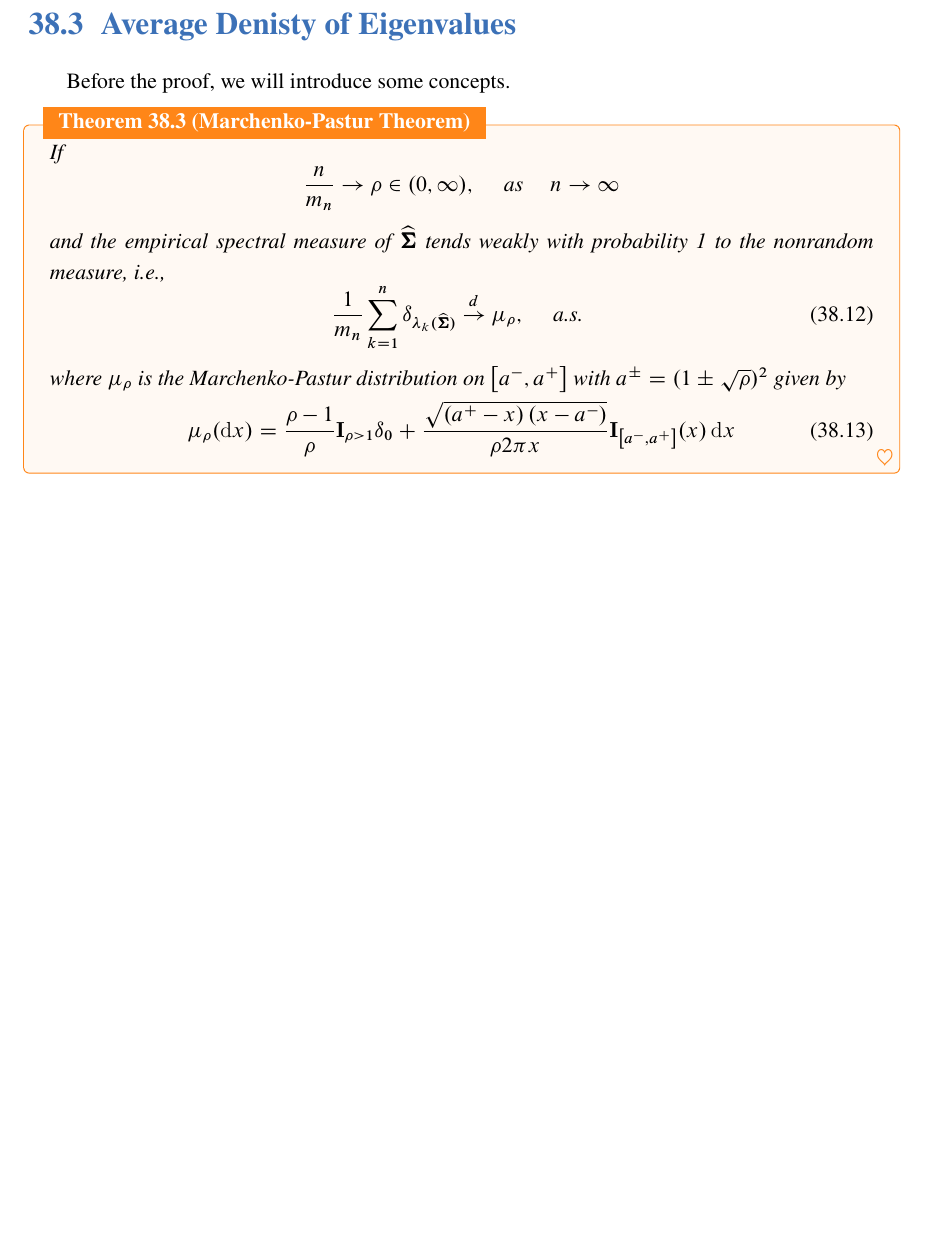
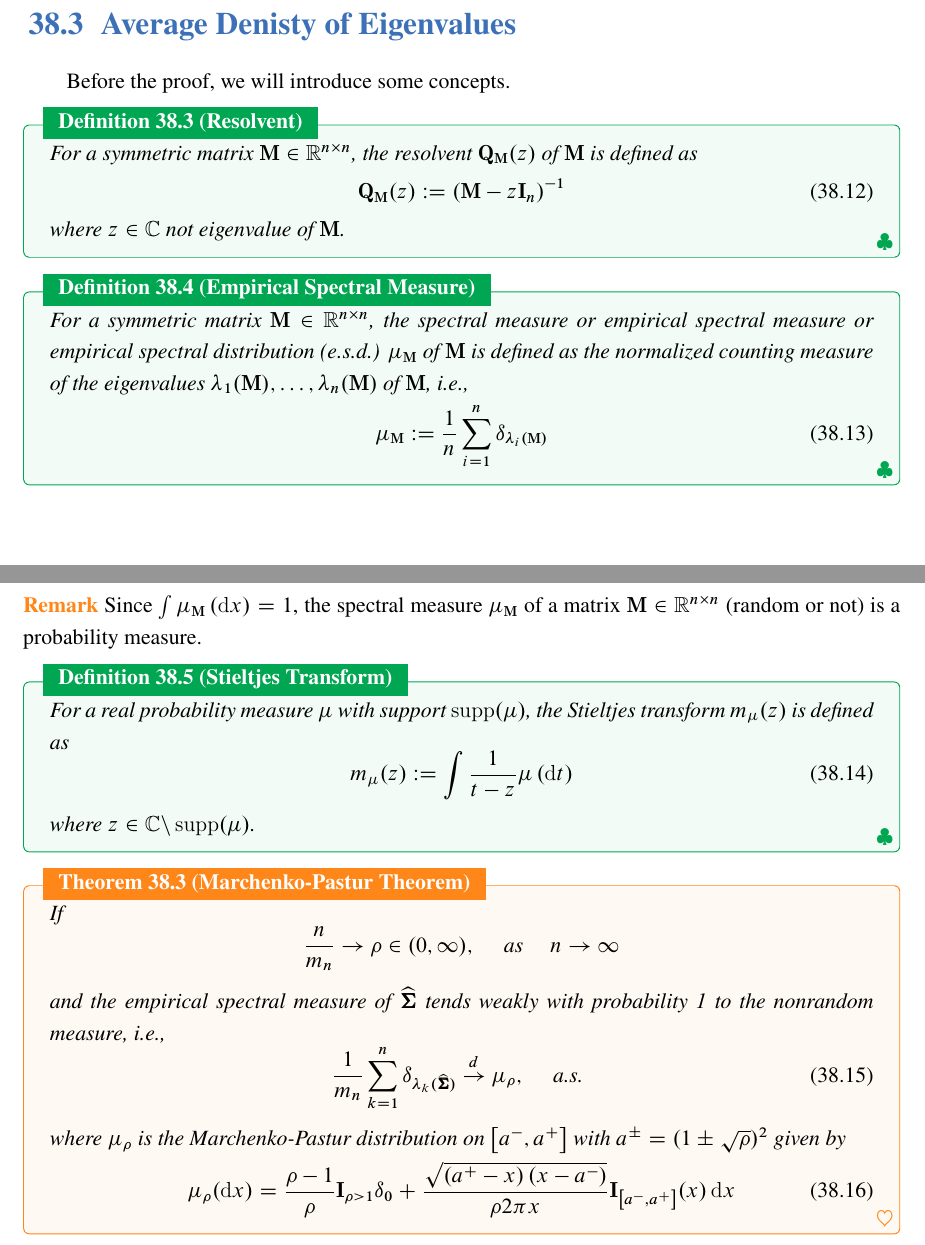
Before and after one commit to signorinoy/probe, a LaTeX thesis (index.tex, which reads random-matrix-theory/wishart-and-laguerre-ensembles.tex): part of page 110 of 112 before the commit and two parts of pages 110 and 111 of 112 after it, the two joined at a grey line, cut so that both start at the same text, the shorter picture padded with empty space. The pictures show the PDF file index.pdf that the author committed with the source.

Commit message:
:zap: update random-matrix-theory

```diff
--- a/random-matrix-theory/wishart-and-laguerre-ensembles.tex
+++ b/random-matrix-theory/wishart-and-laguerre-ensembles.tex
@@ -243,6 +243,32 @@ where $\beta=1$ and
 
 Before the proof, we will introduce some concepts.
 
+\begin{definition}[Resolvent]
+    For a symmetric matrix $\mathbf{M}\in\mathbb{R}^{n\times n}$, the resolvent $\mathbf{Q}_{\mathbf{M}}(z)$ of $\mathbf{M}$ is defined as
+    \begin{equation}
+        \mathbf{Q}_{\mathbf{M}}(z):=\left(\mathbf{M}-z\mathbf{I}_{n}\right)^{-1}
+    \end{equation}
+    where $z\in\mathbb{C}$ not eigenvalue of $\mathbf{M}$.
+\end{definition}
+
+\begin{definition}[Empirical Spectral Measure]
+    For a symmetric matrix $\mathbf{M}\in\mathbb{R}^{n\times n}$, the spectral measure or empirical spectral measure or empirical spectral distribution (e.s.d.) $\mu_{\mathbf{M}}$ of $\mathbf{M}$ is defined as the normalized counting measure of the eigenvalues $\lambda_{1}(\mathbf{M}),\ldots,\lambda_{n}(\mathbf{M})$ of $\mathbf{M}$, i.e.,
+    \begin{equation}
+        \mu_{\mathbf{M}}:=\frac{1}{n}\sum_{i=1}^{n}\delta_{\lambda_{i}(\mathbf{M})}
+    \end{equation}
+\end{definition}
+
+\begin{remark}
+    Since $\int\mu_{\mathbf{M}}\left(\mathrm{d}x\right)=1$, the spectral measure $\mu_{\mathbf{M}}$ of a matrix $\mathbf{M}\in\mathbb{R}^{n\times n}$ (random or not) is a probability measure.
+\end{remark}
+
+\begin{definition}[Stieltjes Transform]
+    For a real probability measure $\mu$ with support $\operatorname{supp}(\mu)$, the Stieltjes transform $m_{\mu}(z)$ is defined as
+    \begin{equation}
+        m_{\mu}(z):=\int\frac{1}{t-z}\mu\left(\mathrm{d}t\right)
+    \end{equation}
+    where $z\in\mathbb{C}\backslash\operatorname{supp}(\mu)$.
+\end{definition}
 
 \begin{theorem}[Marchenko-Pastur Theorem]
     If
```
Also changed, not shown: index.pdf.
